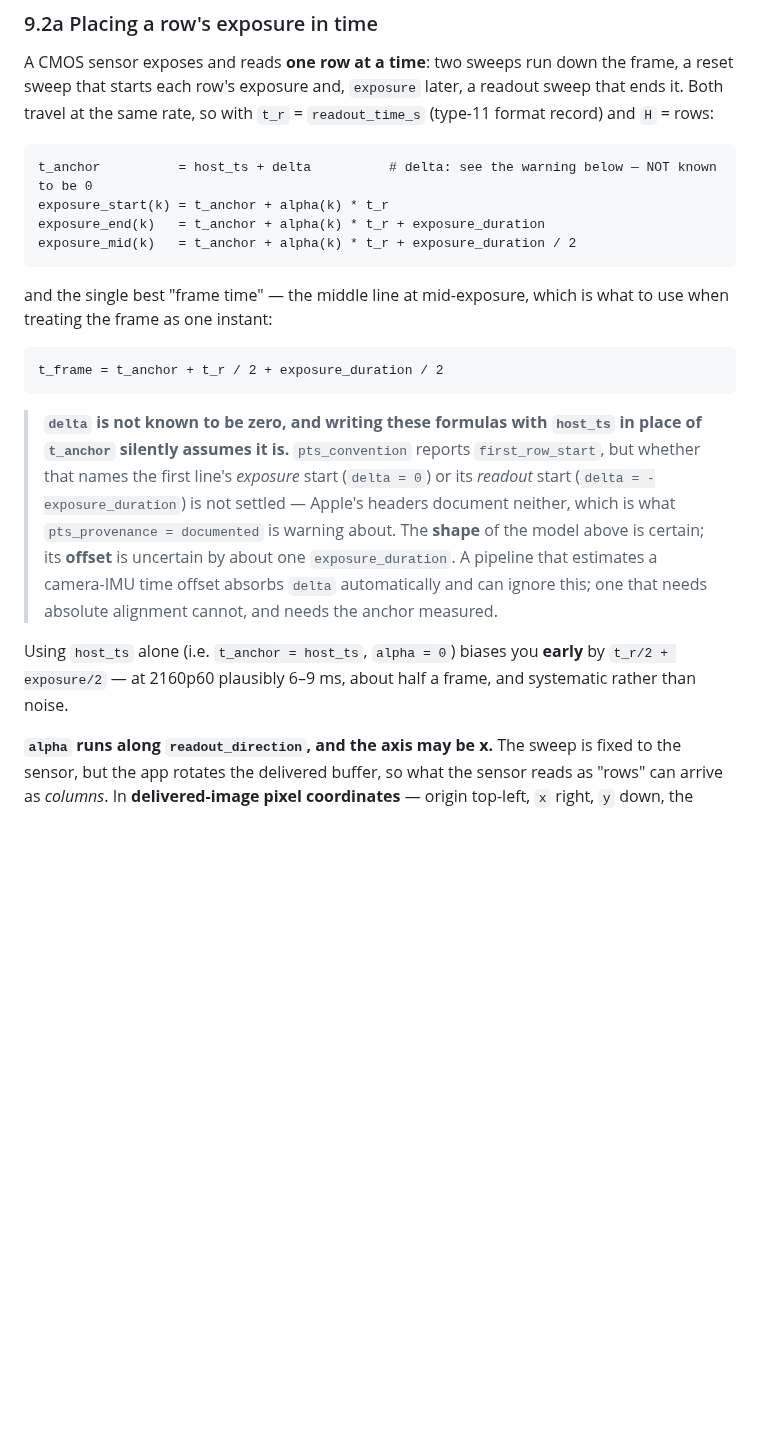
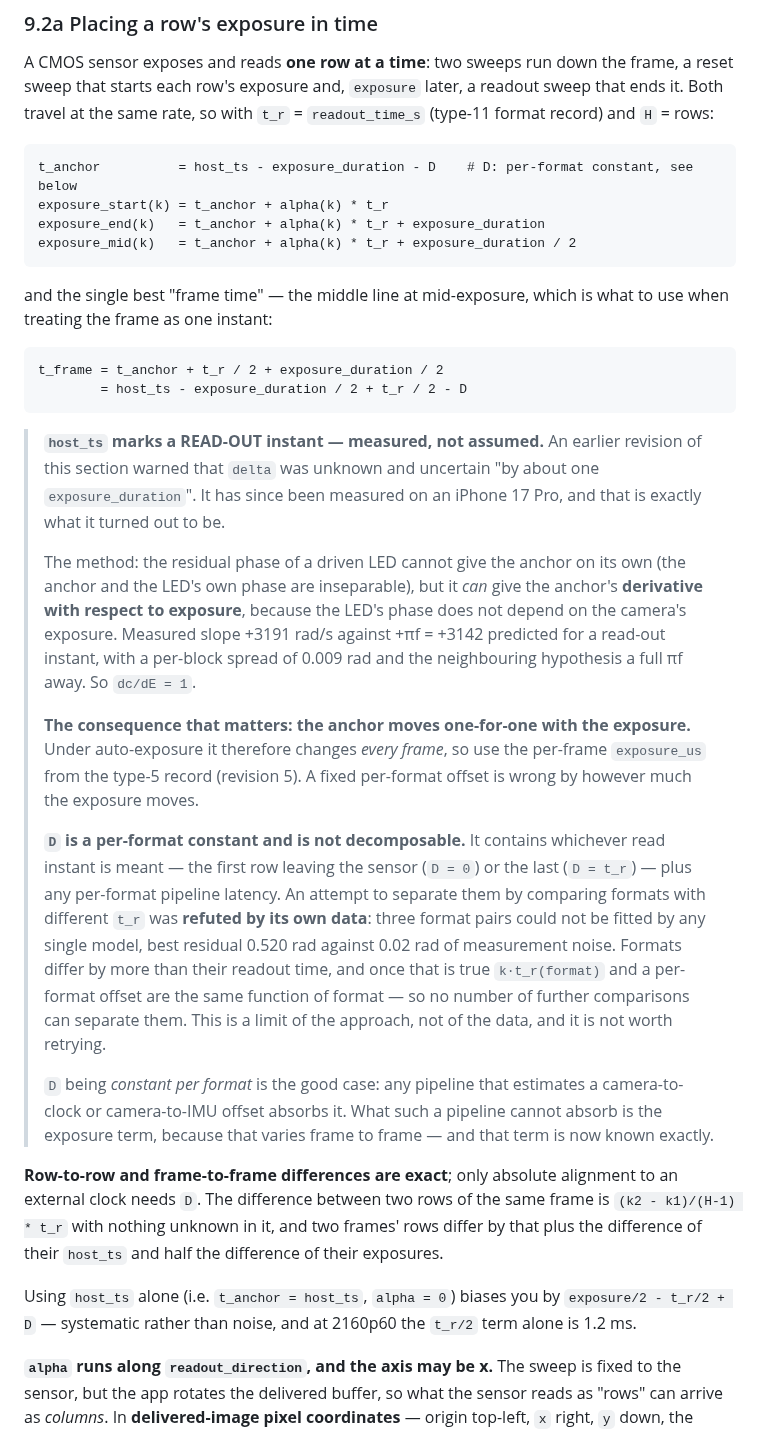
Before and after one commit to ryanrudes/irtsp-support, a Markdown page: INTEGRATION.md, the part around the change. Drawn GitHub-style; blank space fills up the shorter version.

Commit message:
Document the measured anchor: host_ts is a read-out instant
The row-time section warned that delta was unknown and uncertain by about one
exposure_duration. It has now been measured, and that is exactly what it was.

t_anchor = host_ts - exposure_duration - D, where D is a per-format constant.
The exposure term is the one that matters day to day: it varies frame to frame
under auto-exposure, so consumers must use the per-frame exposure_us rather than
a fixed per-format offset.

D contains whichever read instant is meant plus any per-format pipeline latency,
and the attempt to separate those was refuted by its own data — three format
pairs fitted no single model, and the degeneracy is structural rather than
statistical. Documented as not worth retrying, with the reason, so the next
reader does not spend an evening on it.

Also states what is exact without D: row-to-row and frame-to-frame differences,
which is most of what the model is used for.

Co-Authored-By: Claude Opus 5 <noreply@anthropic.com>

````diff
--- a/INTEGRATION.md
+++ b/INTEGRATION.md
@@ -1055,7 +1055,7 @@ that starts each row's exposure and, `exposure` later, a readout sweep that ends
 the same rate, so with `t_r` = `readout_time_s` (type-11 format record) and `H` = rows:
 
 ```
-t_anchor          = host_ts + delta          # delta: see the warning below — NOT known to be 0
+t_anchor          = host_ts - exposure_duration - D    # D: per-format constant, see below
 exposure_start(k) = t_anchor + alpha(k) * t_r
 exposure_end(k)   = t_anchor + alpha(k) * t_r + exposure_duration
 exposure_mid(k)   = t_anchor + alpha(k) * t_r + exposure_duration / 2
@@ -1066,19 +1066,43 @@ treating the frame as one instant:
 
 ```
 t_frame = t_anchor + t_r / 2 + exposure_duration / 2
+        = host_ts - exposure_duration / 2 + t_r / 2 - D
 ```
 
-> **`delta` is not known to be zero, and writing these formulas with `host_ts` in place of
-> `t_anchor` silently assumes it is.** `pts_convention` reports `first_row_start`, but whether that
-> names the first line's *exposure* start (`delta = 0`) or its *readout* start
-> (`delta = -exposure_duration`) is not settled — Apple's headers document neither, which is what
-> `pts_provenance = documented` is warning about. The **shape** of the model above is certain; its
-> **offset** is uncertain by about one `exposure_duration`. A pipeline that estimates a camera-IMU
-> time offset absorbs `delta` automatically and can ignore this; one that needs absolute alignment
-> cannot, and needs the anchor measured.
+> **`host_ts` marks a READ-OUT instant — measured, not assumed.** An earlier revision of this
+> section warned that `delta` was unknown and uncertain "by about one `exposure_duration`". It has
+> since been measured on an iPhone 17 Pro, and that is exactly what it turned out to be.
+>
+> The method: the residual phase of a driven LED cannot give the anchor on its own (the anchor and
+> the LED's own phase are inseparable), but it *can* give the anchor's **derivative with respect to
+> exposure**, because the LED's phase does not depend on the camera's exposure. Measured slope
+> +3191 rad/s against +πf = +3142 predicted for a read-out instant, with a per-block spread of
+> 0.009 rad and the neighbouring hypothesis a full πf away. So `dc/dE = 1`.
+>
+> **The consequence that matters: the anchor moves one-for-one with the exposure.** Under
+> auto-exposure it therefore changes *every frame*, so use the per-frame `exposure_us` from the
+> type-5 record (revision 5). A fixed per-format offset is wrong by however much the exposure moves.
+>
+> **`D` is a per-format constant and is not decomposable.** It contains whichever read instant is
+> meant — the first row leaving the sensor (`D = 0`) or the last (`D = t_r`) — plus any per-format
+> pipeline latency. An attempt to separate them by comparing formats with different `t_r` was
+> **refuted by its own data**: three format pairs could not be fitted by any single model, best
+> residual 0.520 rad against 0.02 rad of measurement noise. Formats differ by more than their
+> readout time, and once that is true `k·t_r(format)` and a per-format offset are the same function
+> of format — so no number of further comparisons can separate them. This is a limit of the
+> approach, not of the data, and it is not worth retrying.
+>
+> `D` being *constant per format* is the good case: any pipeline that estimates a camera-to-clock or
+> camera-to-IMU offset absorbs it. What such a pipeline cannot absorb is the exposure term, because
+> that varies frame to frame — and that term is now known exactly.
 
-Using `host_ts` alone (i.e. `t_anchor = host_ts`, `alpha = 0`) biases you **early** by `t_r/2 + exposure/2` — at 2160p60 plausibly 6–9 ms,
-about half a frame, and systematic rather than noise.
+**Row-to-row and frame-to-frame differences are exact**; only absolute alignment to an external
+clock needs `D`. The difference between two rows of the same frame is `(k2 - k1)/(H-1) * t_r` with
+nothing unknown in it, and two frames' rows differ by that plus the difference of their `host_ts`
+and half the difference of their exposures.
+
+Using `host_ts` alone (i.e. `t_anchor = host_ts`, `alpha = 0`) biases you by `exposure/2 - t_r/2 + D`
+— systematic rather than noise, and at 2160p60 the `t_r/2` term alone is 1.2 ms.
 
 **`alpha` runs along `readout_direction`, and the axis may be x.** The sweep is fixed to the sensor,
 but the app rotates the delivered buffer, so what the sensor reads as "rows" can arrive as *columns*.
````
